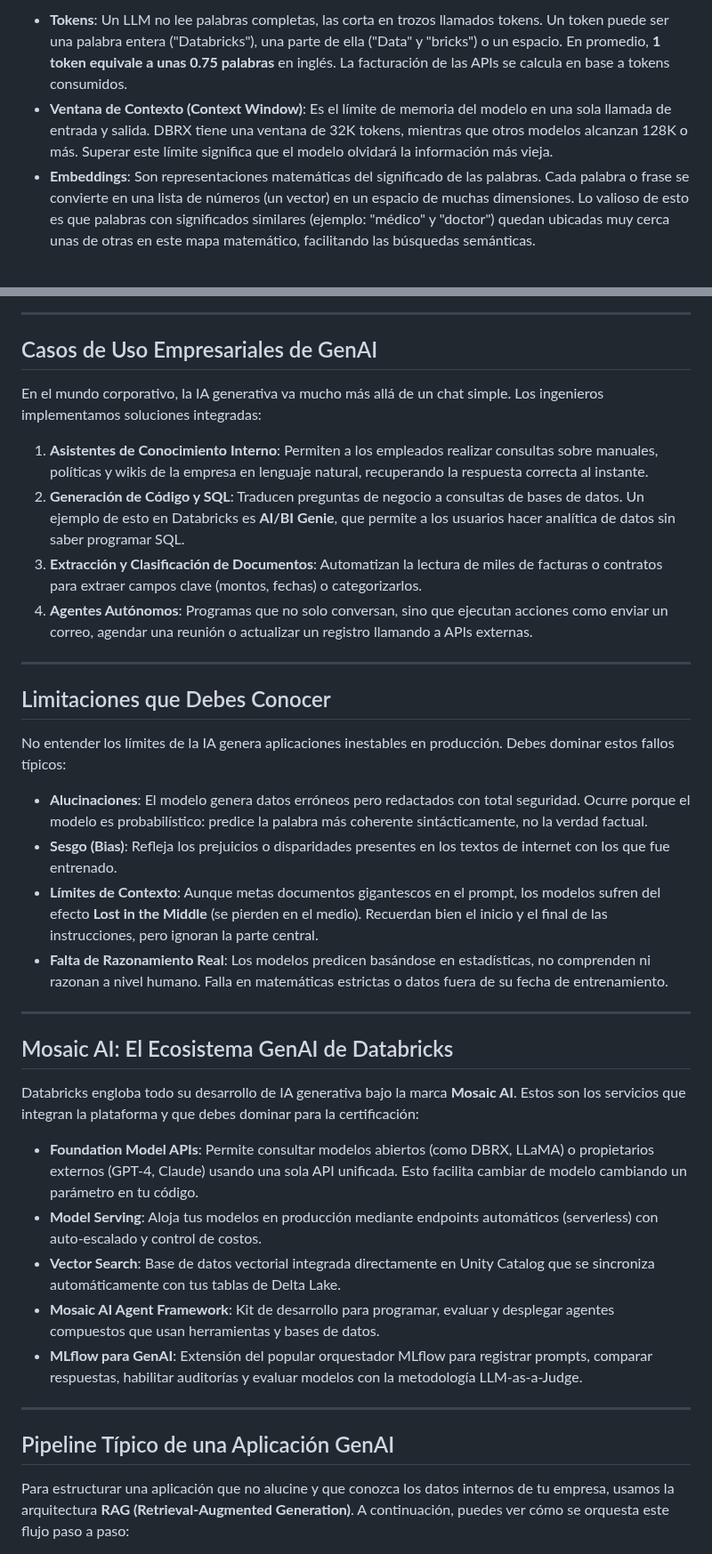
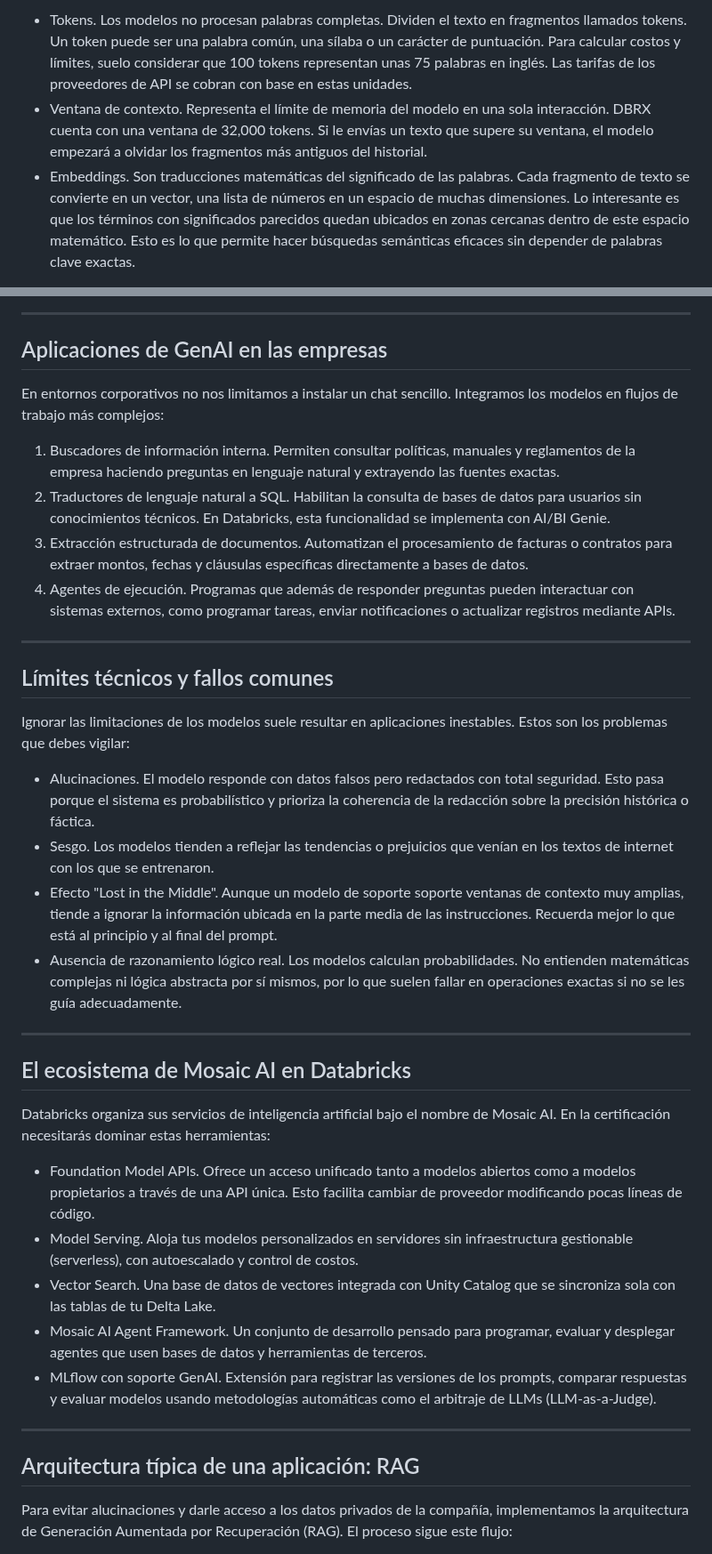
Before and after one commit to NORSAB/Generative-AI-Engineer, a Markdown page: Blog/Modulo_0_El_Puente_al_Machine_Learning.md, 2 parts joined by grey strips. Shown at 89% size. Rendered like a GitHub page.

Commit message:
docs: upload Modulo_0_El_Puente_al_Machine_Learning.md via API

```diff
--- a/Blog/Modulo_0_El_Puente_al_Machine_Learning.md
+++ b/Blog/Modulo_0_El_Puente_al_Machine_Learning.md
@@ -35,5 +50,5 @@ Tres conceptos indispensables para entender el flujo técnico del examen.
 
-* **Tokens**: Un LLM no lee palabras completas, las corta en trozos llamados tokens. Un token puede ser una palabra entera ("Databricks"), una parte de ella ("Data" y "bricks") o un espacio. En promedio, **1 token equivale a unas 0.75 palabras** en inglés. La facturación de las APIs se calcula en base a tokens consumidos.
-* **Ventana de Contexto (Context Window)**: Es el límite de memoria del modelo en una sola llamada de entrada y salida. DBRX tiene una ventana de 32K tokens, mientras que otros modelos alcanzan 128K o más. Superar este límite significa que el modelo olvidará la información más vieja.
-* **Embeddings**: Son representaciones matemáticas del significado de las palabras. Cada palabra o frase se convierte en una lista de números (un vector) en un espacio de muchas dimensiones. Lo valioso de esto es que palabras con significados similares (ejemplo: "médico" y "doctor") quedan ubicadas muy cerca unas de otras en este mapa matemático, facilitando las búsquedas semánticas.
+* Tokens. Los modelos no procesan palabras completas. Dividen el texto en fragmentos llamados tokens. Un token puede ser una palabra común, una sílaba o un carácter de puntuación. Para calcular costos y límites, suelo considerar que 100 tokens representan unas 75 palabras en inglés. Las tarifas de los proveedores de API se cobran con base en estas unidades.
+* Ventana de contexto. Representa el límite de memoria del modelo en una sola interacción. DBRX cuenta con una ventana de 32,000 tokens. Si le envías un texto que supere su ventana, el modelo empezará a olvidar los fragmentos más antiguos del historial.
+* Embeddings. Son traducciones matemáticas del significado de las palabras. Cada fragmento de texto se convierte en un vector, una lista de números en un espacio de muchas dimensiones. Lo interesante es que los términos con significados parecidos quedan ubicados en zonas cercanas dentro de este espacio matemático. Esto es lo que permite hacer búsquedas semánticas eficaces sin depender de palabras clave exactas.
 
@@ -41,41 +56,41 @@ Tres conceptos indispensables para entender el flujo técnico del examen.
 
 ---
 
-## Casos de Uso Empresariales de GenAI
+## Aplicaciones de GenAI en las empresas
 
-En el mundo corporativo, la IA generativa va mucho más allá de un chat simple. Los ingenieros implementamos soluciones integradas:
+En entornos corporativos no nos limitamos a instalar un chat sencillo. Integramos los modelos en flujos de trabajo más complejos:
 
-1. **Asistentes de Conocimiento Interno**: Permiten a los empleados realizar consultas sobre manuales, políticas y wikis de la empresa en lenguaje natural, recuperando la respuesta correcta al instante.
-2. **Generación de Código y SQL**: Traducen preguntas de negocio a consultas de bases de datos. Un ejemplo de esto en Databricks es **AI/BI Genie**, que permite a los usuarios hacer analítica de datos sin saber programar SQL.
-3. **Extracción y Clasificación de Documentos**: Automatizan la lectura de miles de facturas o contratos para extraer campos clave (montos, fechas) o categorizarlos.
-4. **Agentes Autónomos**: Programas que no solo conversan, sino que ejecutan acciones como enviar un correo, agendar una reunión o actualizar un registro llamando a APIs externas.
+1. Buscadores de información interna. Permiten consultar políticas, manuales y reglamentos de la empresa haciendo preguntas en lenguaje natural y extrayendo las fuentes exactas.
+2. Traductores de lenguaje natural a SQL. Habilitan la consulta de bases de datos para usuarios sin conocimientos técnicos. En Databricks, esta funcionalidad se implementa con AI/BI Genie.
+3. Extracción estructurada de documentos. Automatizan el procesamiento de facturas o contratos para extraer montos, fechas y cláusulas específicas directamente a bases de datos.
+4. Agentes de ejecución. Programas que además de responder preguntas pueden interactuar con sistemas externos, como programar tareas, enviar notificaciones o actualizar registros mediante APIs.
 
 ---
 
-## Limitaciones que Debes Conocer
+## Límites técnicos y fallos comunes
 
-No entender los límites de la IA genera aplicaciones inestables en producción. Debes dominar estos fallos típicos:
+Ignorar las limitaciones de los modelos suele resultar en aplicaciones inestables. Estos son los problemas que debes vigilar:
 
-* **Alucinaciones**: El modelo genera datos erróneos pero redactados con total seguridad. Ocurre porque el modelo es probabilístico: predice la palabra más coherente sintácticamente, no la verdad factual.
-* **Sesgo (Bias)**: Refleja los prejuicios o disparidades presentes en los textos de internet con los que fue entrenado.
-* **Límites de Contexto**: Aunque metas documentos gigantescos en el prompt, los modelos sufren del efecto **Lost in the Middle** (se pierden en el medio). Recuerdan bien el inicio y el final de las instrucciones, pero ignoran la parte central.
-* **Falta de Razonamiento Real**: Los modelos predicen basándose en estadísticas, no comprenden ni razonan a nivel humano. Falla en matemáticas estrictas o datos fuera de su fecha de entrenamiento.
+* Alucinaciones. El modelo responde con datos falsos pero redactados con total seguridad. Esto pasa porque el sistema es probabilístico y prioriza la coherencia de la redacción sobre la precisión histórica o fáctica.
+* Sesgo. Los modelos tienden a reflejar las tendencias o prejuicios que venían en los textos de internet con los que se entrenaron.
+* Efecto "Lost in the Middle". Aunque un modelo de soporte soporte ventanas de contexto muy amplias, tiende a ignorar la información ubicada en la parte media de las instrucciones. Recuerda mejor lo que está al principio y al final del prompt.
+* Ausencia de razonamiento lógico real. Los modelos calculan probabilidades. No entienden matemáticas complejas ni lógica abstracta por sí mismos, por lo que suelen fallar en operaciones exactas si no se les guía adecuadamente.
 
 ---
 
-## Mosaic AI: El Ecosistema GenAI de Databricks
+## El ecosistema de Mosaic AI en Databricks
 
-Databricks engloba todo su desarrollo de IA generativa bajo la marca **Mosaic AI**. Estos son los servicios que integran la plataforma y que debes dominar para la certificación:
+Databricks organiza sus servicios de inteligencia artificial bajo el nombre de Mosaic AI. En la certificación necesitarás dominar estas herramientas:
 
-* **Foundation Model APIs**: Permite consultar modelos abiertos (como DBRX, LLaMA) o propietarios externos (GPT-4, Claude) usando una sola API unificada. Esto facilita cambiar de modelo cambiando un parámetro en tu código.
-* **Model Serving**: Aloja tus modelos en producción mediante endpoints automáticos (serverless) con auto-escalado y control de costos.
-* **Vector Search**: Base de datos vectorial integrada directamente en Unity Catalog que se sincroniza automáticamente con tus tablas de Delta Lake.
-* **Mosaic AI Agent Framework**: Kit de desarrollo para programar, evaluar y desplegar agentes compuestos que usan herramientas y bases de datos.
-* **MLflow para GenAI**: Extensión del popular orquestador MLflow para registrar prompts, comparar respuestas, habilitar auditorías y evaluar modelos con la metodología LLM-as-a-Judge.
+* Foundation Model APIs. Ofrece un acceso unificado tanto a modelos abiertos como a modelos propietarios a través de una API única. Esto facilita cambiar de proveedor modificando pocas líneas de código.
+* Model Serving. Aloja tus modelos personalizados en servidores sin infraestructura gestionable (serverless), con autoescalado y control de costos.
+* Vector Search. Una base de datos de vectores integrada con Unity Catalog que se sincroniza sola con las tablas de tu Delta Lake.
+* Mosaic AI Agent Framework. Un conjunto de desarrollo pensado para programar, evaluar y desplegar agentes que usen bases de datos y herramientas de terceros.
+* MLflow con soporte GenAI. Extensión para registrar las versiones de los prompts, comparar respuestas y evaluar modelos usando metodologías automáticas como el arbitraje de LLMs (LLM-as-a-Judge).
 
 ---
 
-## Pipeline Típico de una Aplicación GenAI
+## Arquitectura típica de una aplicación: RAG
 
-Para estructurar una aplicación que no alucine y que conozca los datos internos de tu empresa, usamos la arquitectura **RAG (Retrieval-Augmented Generation)**. A continuación, puedes ver cómo se orquesta este flujo paso a paso:
+Para evitar alucinaciones y darle acceso a los datos privados de la compañía, implementamos la arquitectura de Generación Aumentada por Recuperación (RAG). El proceso sigue este flujo:
 
```
Also changed, not shown: other parts of Blog/Modulo_0_El_Puente_al_Machine_Learning.md (+54 -49 lines).
